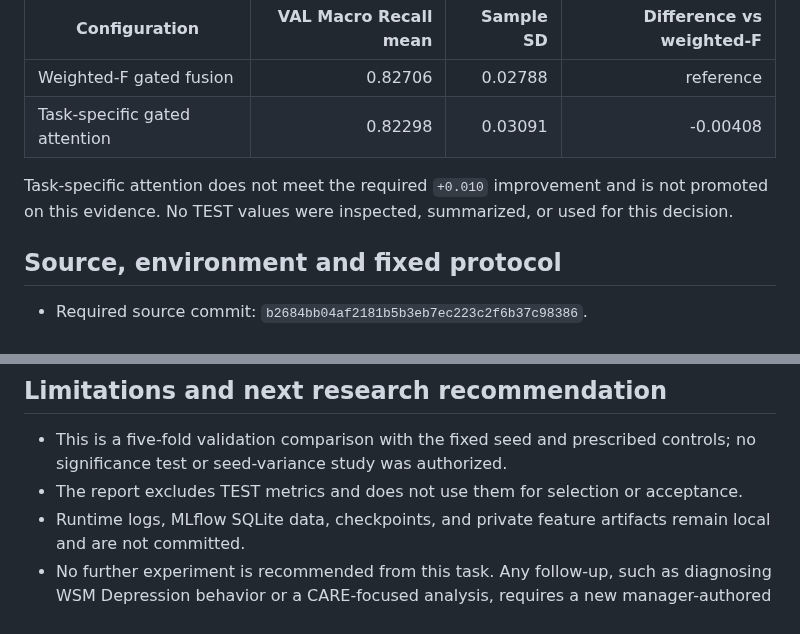
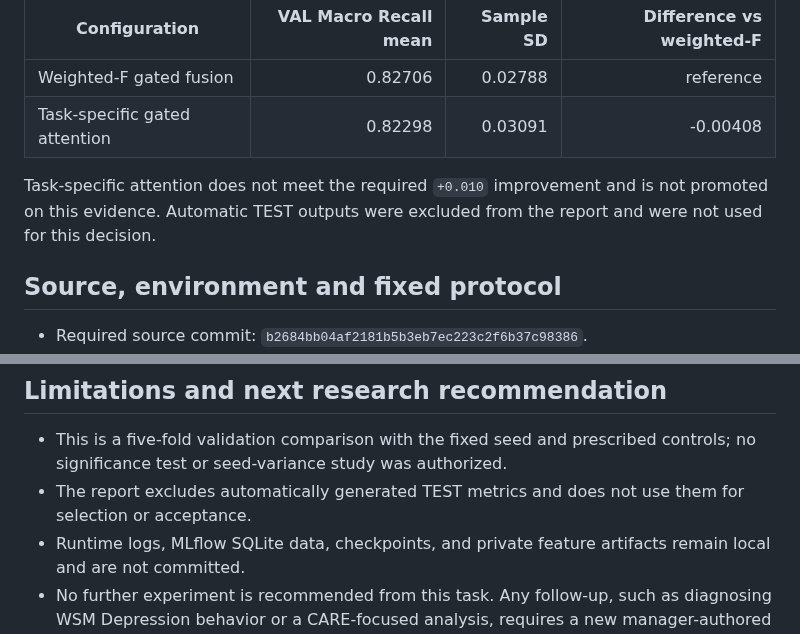
Before and after one commit to suslyash/CAREWSM, a Markdown page: docs/evidence/DEEP008_TASK_ATTENTION_FIVEFOLD_RESULTS_EN.md, 2 parts joined by grey strips. Drawn GitHub-style.

Commit message:
docs: clarify test metric exclusion

```diff
--- a/docs/evidence/DEEP008_TASK_ATTENTION_FIVEFOLD_RESULTS_EN.md
+++ b/docs/evidence/DEEP008_TASK_ATTENTION_FIVEFOLD_RESULTS_EN.md
@@ -12,8 +12,8 @@ negative against the pre-registered decision rules:
 | Task-specific gated attention | 0.82298 | 0.03091 | -0.00408 |
 
 Task-specific attention does not meet the required `+0.010` improvement and is
-not promoted on this evidence. No TEST values were inspected, summarized, or
-used for this decision.
+not promoted on this evidence. Automatic TEST outputs were excluded from the
+report and were not used for this decision.
 
 ## Source, environment and fixed protocol
 
@@ -155,8 +155,8 @@ does not support promoting this architecture.
 
 - This is a five-fold validation comparison with the fixed seed and prescribed
   controls; no significance test or seed-variance study was authorized.
-- The report excludes TEST metrics and does not use them for selection or
-  acceptance.
+- The report excludes automatically generated TEST metrics and does not use
+  them for selection or acceptance.
 - Runtime logs, MLflow SQLite data, checkpoints, and private feature artifacts
   remain local and are not committed.
 - No further experiment is recommended from this task. Any follow-up, such as
```
